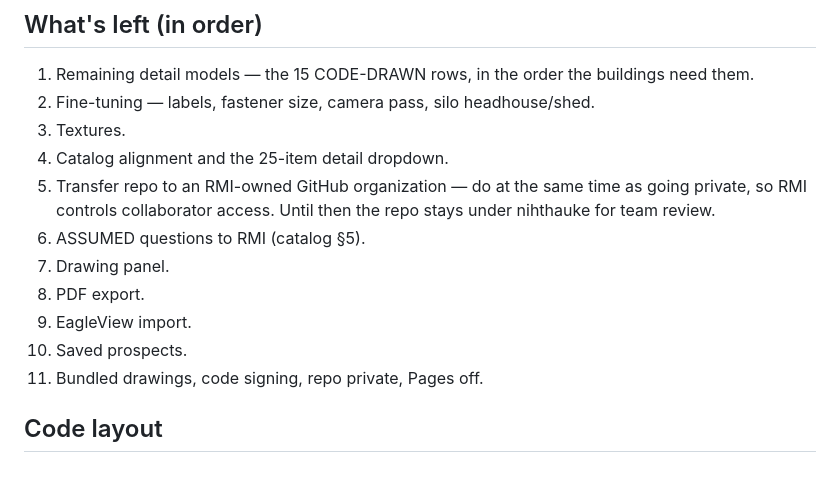
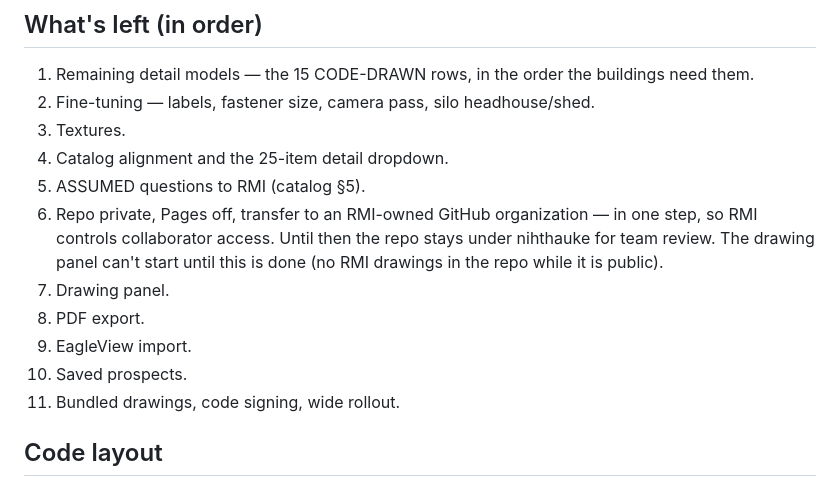
Before and after one commit to NihtHauke/RMI-Visualizer, a Markdown page: CLAUDE.md, the part around the change. Drawn GitHub-style.

```diff
--- a/CLAUDE.md
+++ b/CLAUDE.md
@@ -82,14 +82,15 @@ Current temporary build: https://nihthauke.github.io/RMI-Visualizer/ (GitHub Pag
 2. Fine-tuning — labels, fastener size, camera pass, silo headhouse/shed.
 3. Textures.
 4. Catalog alignment and the 25-item detail dropdown.
-5. Transfer repo to an RMI-owned GitHub organization — do at the same time as going private, so RMI
-   controls collaborator access. Until then the repo stays under nihthauke for team review.
-6. ASSUMED questions to RMI (catalog §5).
+5. ASSUMED questions to RMI (catalog §5).
+6. Repo private, Pages off, transfer to an RMI-owned GitHub organization — in one step, so RMI controls
+   collaborator access. Until then the repo stays under nihthauke for team review. The drawing panel can't
+   start until this is done (no RMI drawings in the repo while it is public).
 7. Drawing panel.
 8. PDF export.
 9. EagleView import.
 10. Saved prospects.
-11. Bundled drawings, code signing, repo private, Pages off.
+11. Bundled drawings, code signing, wide rollout.
 
 ## Code layout
 - `index.html` — currently the whole app (CSS + JS in one file, ~125 KB). Data-driven:
```
Also changed, not shown: docs/TRACKER.md (+5 -4 lines).
